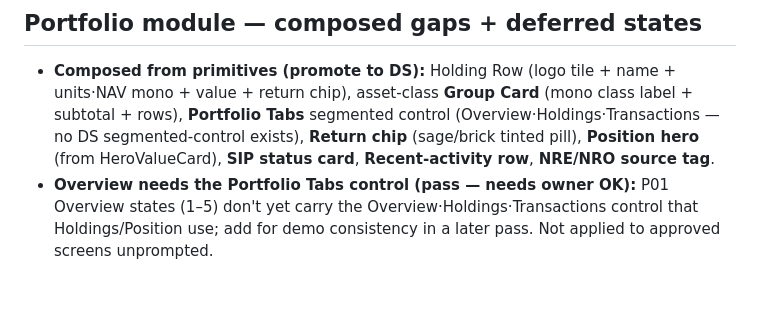
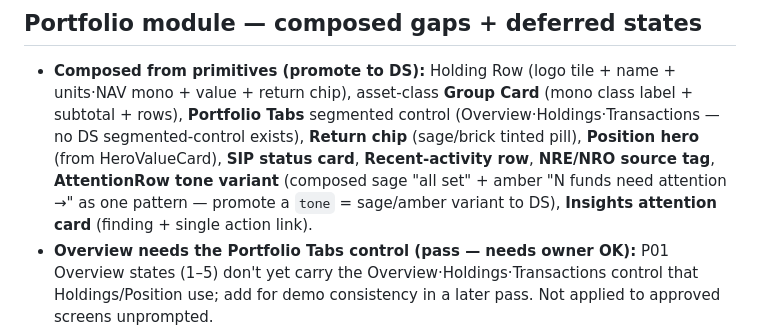
Before and after one commit to adityagupta525/principle-product-design, a Markdown page: BACKLOG.md, the part around the change. Rendered like a GitHub page; blank space fills up the shorter version.

Commit message:
Record data-honesty + Insights laws; log AttentionRow/Insights gaps
- centricity-craft skill: data-honesty law (selection states must never
  contradict shown values — a custom amount deselects all quick chips;
  unsourced figures marked representative placeholder), and Insights copy
  law (findings are facts, actions are navigation — no advice).
- BACKLOG: log AttentionRow tone variant (sage/amber) and Insights
  attention card as composed gaps for DS promotion.

Co-Authored-By: Claude Opus 4.8 <noreply@anthropic.com>
Claude-Session: https://claude.ai/code/session_017NH53ZYBZPg34iDowaHoQs

```diff
--- a/BACKLOG.md
+++ b/BACKLOG.md
@@ -76,7 +76,9 @@ Risk profiling is explicitly NOT in onboarding (scope amendment). Flagged out-of
   value + return chip), asset-class **Group Card** (mono class label + subtotal + rows), **Portfolio
   Tabs** segmented control (Overview·Holdings·Transactions — no DS segmented-control exists),
   **Return chip** (sage/brick tinted pill), **Position hero** (from HeroValueCard), **SIP status
-  card**, **Recent-activity row**, **NRE/NRO source tag**.
+  card**, **Recent-activity row**, **NRE/NRO source tag**, **AttentionRow tone variant** (composed sage "all set" + amber "N funds
+  need attention →" as one pattern — promote a `tone` = sage/amber variant to DS), **Insights
+  attention card** (finding + single action link).
 - **Overview needs the Portfolio Tabs control (pass — needs owner OK):** P01 Overview states
   (1–5) don't yet carry the Overview·Holdings·Transactions control that Holdings/Position use; add
   for demo consistency in a later pass. Not applied to approved screens unprompted.
```
Also changed, not shown: 1 other file.
